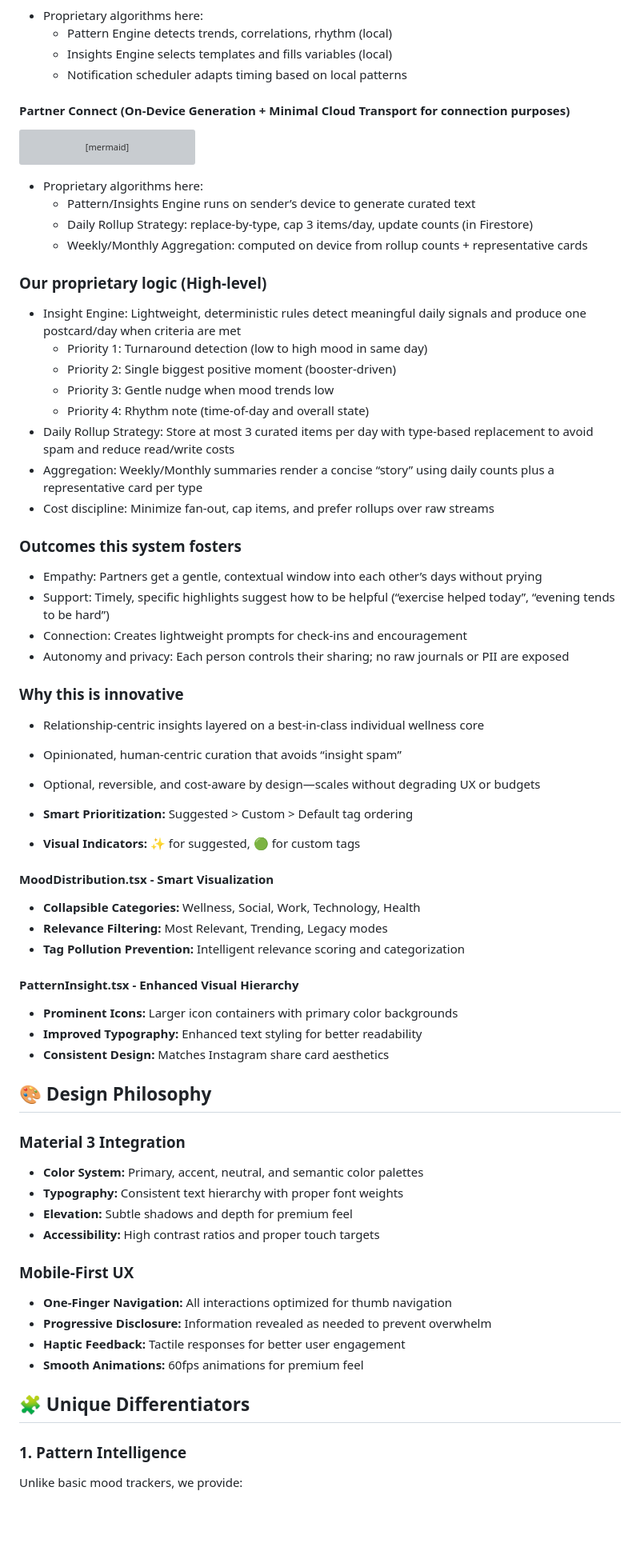
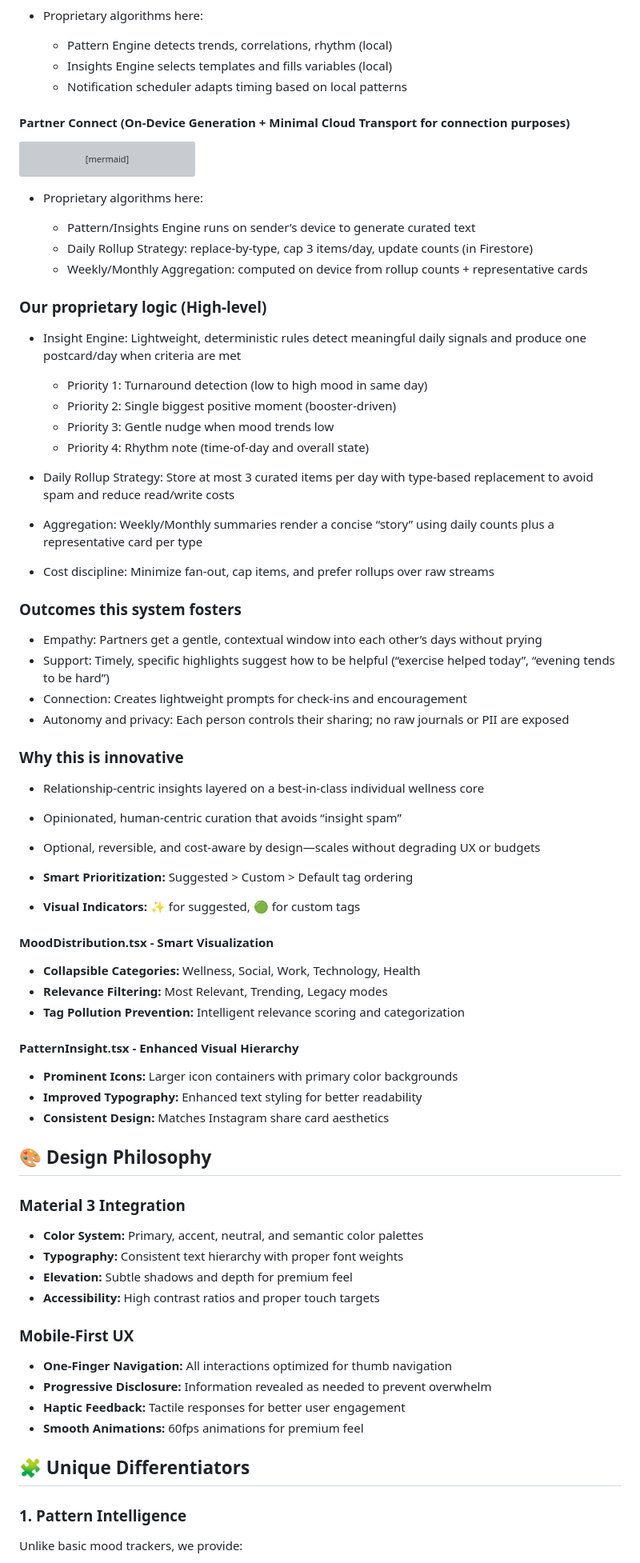
Before and after one commit to arulnidhii/Mindful-Moment-Complete, a Markdown page: README.md, the part around one of its changes. Shown at 80% size. GitHub-like rendering; blank space fills up the shorter version; grey boxes are pictures that could not be loaded.

````diff
--- a/README.md
+++ b/README.md
@@ -153,9 +165,10 @@ flowchart LR
 ```
 
-- Proprietary algorithms here:
-  - Pattern Engine detects trends, correlations, rhythm (local)
-  - Insights Engine selects templates and fills variables (local)
-  - Notification scheduler adapts timing based on local patterns
+* Proprietary algorithms here:
+
+  * Pattern Engine detects trends, correlations, rhythm (local)
+  * Insights Engine selects templates and fills variables (local)
+  * Notification scheduler adapts timing based on local patterns
 
 #### Partner Connect (On‑Device Generation + Minimal Cloud Transport for connection purposes)
 
@@ -180,60 +193,73 @@ flowchart LR
   class Cloud cloud
 ```
 
-- Proprietary algorithms here:
-  - Pattern/Insights Engine runs on sender’s device to generate curated text
-  - Daily Rollup Strategy: replace-by-type, cap 3 items/day, update counts (in Firestore)
-  - Weekly/Monthly Aggregation: computed on device from rollup counts + representative cards
+* Proprietary algorithms here:
+
+  * Pattern/Insights Engine runs on sender’s device to generate curated text
+  * Daily Rollup Strategy: replace-by-type, cap 3 items/day, update counts (in Firestore)
+  * Weekly/Monthly Aggregation: computed on device from rollup counts + representative cards
 
 ### Our proprietary logic (High‑level)
-- Insight Engine: Lightweight, deterministic rules detect meaningful daily signals and produce one postcard/day when criteria are met
-  - Priority 1: Turnaround detection (low to high mood in same day)
-  - Priority 2: Single biggest positive moment (booster‑driven)
-  - Priority 3: Gentle nudge when mood trends low
-  - Priority 4: Rhythm note (time‑of‑day and overall state)
-- Daily Rollup Strategy: Store at most 3 curated items per day with type‑based replacement to avoid spam and reduce read/write costs
-- Aggregation: Weekly/Monthly summaries render a concise “story” using daily counts plus a representative card per type
-- Cost discipline: Minimize fan‑out, cap items, and prefer rollups over raw streams
+
+* Insight Engine: Lightweight, deterministic rules detect meaningful daily signals and produce one postcard/day when criteria are met
+
+  * Priority 1: Turnaround detection (low to high mood in same day)
+  * Priority 2: Single biggest positive moment (booster‑driven)
+  * Priority 3: Gentle nudge when mood trends low
+  * Priority 4: Rhythm note (time‑of‑day and overall state)
+* Daily Rollup Strategy: Store at most 3 curated items per day with type‑based replacement to avoid spam and reduce read/write costs
+* Aggregation: Weekly/Monthly summaries render a concise “story” using daily counts plus a representative card per type
+* Cost discipline: Minimize fan‑out, cap items, and prefer rollups over raw streams
 
 ### Outcomes this system fosters
-- Empathy: Partners get a gentle, contextual window into each other’s days without prying
-- Support: Timely, specific highlights suggest how to be helpful (“exercise helped today”, “evening tends to be hard”)
-- Connection: Creates lightweight prompts for check‑ins and encouragement
-- Autonomy and privacy: Each person controls their sharing; no raw journals or PII are exposed
+
+* Empathy: Partners get a gentle, contextual window into each other’s days without prying
+* Support: Timely, specific highlights suggest how to be helpful (“exercise helped today”, “evening tends to be hard”)
+* Connection: Creates lightweight prompts for check‑ins and encouragement
+* Autonomy and privacy: Each person controls their sharing; no raw journals or PII are exposed
 
 ### Why this is innovative
-- Relationship‑centric insights layered on a best‑in‑class individual wellness core
-- Opinionated, human‑centric curation that avoids “insight spam”
-- Optional, reversible, and cost‑aware by design—scales without degrading UX or budgets
 
-- **Smart Prioritization:** Suggested > Custom > Default tag ordering
-- **Visual Indicators:** ✨ for suggested, 🟢 for custom tags
+* Relationship‑centric insights layered on a best‑in‑class individual wellness core
+
+* Opinionated, human‑centric curation that avoids “insight spam”
+
+* Optional, reversible, and cost‑aware by design—scales without degrading UX or budgets
+
+* **Smart Prioritization:** Suggested > Custom > Default tag ordering
+
+* **Visual Indicators:** ✨ for suggested, 🟢 for custom tags
 
 #### **MoodDistribution.tsx** - Smart Visualization
-- **Collapsible Categories:** Wellness, Social, Work, Technology, Health
-- **Relevance Filtering:** Most Relevant, Trending, Legacy modes
-- **Tag Pollution Prevention:** Intelligent relevance scoring and categorization
+
+* **Collapsible Categories:** Wellness, Social, Work, Technology, Health
+* **Relevance Filtering:** Most Relevant, Trending, Legacy modes
+* **Tag Pollution Prevention:** Intelligent relevance scoring and categorization
 
 #### **PatternInsight.tsx** - Enhanced Visual Hierarchy
-- **Prominent Icons:** Larger icon containers with primary color backgrounds
-- **Improved Typography:** Enhanced text styling for better readability
-- **Consistent Design:** Matches Instagram share card aesthetics
+
+* **Prominent Icons:** Larger icon containers with primary color backgrounds
+* **Improved Typography:** Enhanced text styling for better readability
+* **Consistent Design:** Matches Instagram share card aesthetics
 
 ## 🎨 **Design Philosophy**
 
 ### **Material 3 Integration**
-- **Color System:** Primary, accent, neutral, and semantic color palettes
-- **Typography:** Consistent text hierarchy with proper font weights
-- **Elevation:** Subtle shadows and depth for premium feel
-- **Accessibility:** High contrast ratios and proper touch targets
+
+* **Color System:** Primary, accent, neutral, and semantic color palettes
+* **Typography:** Consistent text hierarchy with proper font weights
+* **Elevation:** Subtle shadows and depth for premium feel
+* **Accessibility:** High contrast ratios and proper touch targets
 
 ### **Mobile-First UX**
-- **One-Finger Navigation:** All interactions optimized for thumb navigation
-- **Progressive Disclosure:** Information revealed as needed to prevent overwhelm
-- **Haptic Feedback:** Tactile responses for better user engagement
-- **Smooth Animations:** 60fps animations for premium feel
+
+* **One-Finger Navigation:** All interactions optimized for thumb navigation
+* **Progressive Disclosure:** Information revealed as needed to prevent overwhelm
+* **Haptic Feedback:** Tactile responses for better user engagement
+* **Smooth Animations:** 60fps animations for premium feel
 
 ## 🧩 **Unique Differentiators**
 
 ### **1. Pattern Intelligence**
+
 Unlike basic mood trackers, we provide:
````
Also changed, not shown: other parts of README.md (+173 -133 lines).
